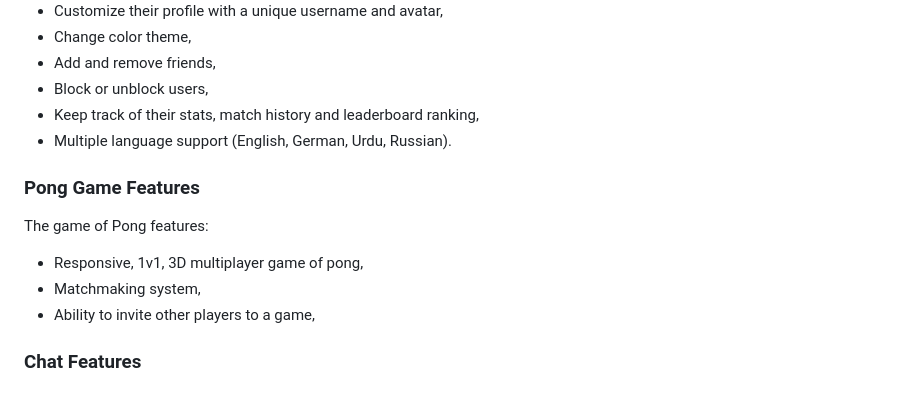
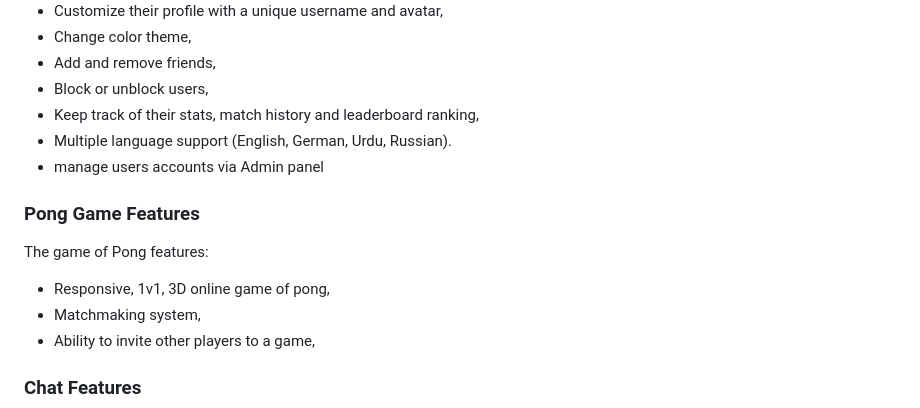
Before and after one commit to AndersLazis/Transcendence, a Markdown page: README.md, the part around the change. Drawn GitHub-style.

```diff
--- a/README.md
+++ b/README.md
@@ -48,12 +48,13 @@ On this website, users are able to:
 - Block or unblock users,
 - Keep track of their stats, match history and leaderboard ranking,
 - Multiple language support (English, German, Urdu, Russian).
+- manage users accounts via Admin panel
 
 ### Pong Game Features
 
 The game of Pong features:
 
-- Responsive, 1v1, 3D multiplayer game of pong,
+- Responsive, 1v1, 3D online game of pong,
 - Matchmaking system,
 - Ability to invite other players to a game,
 
```
